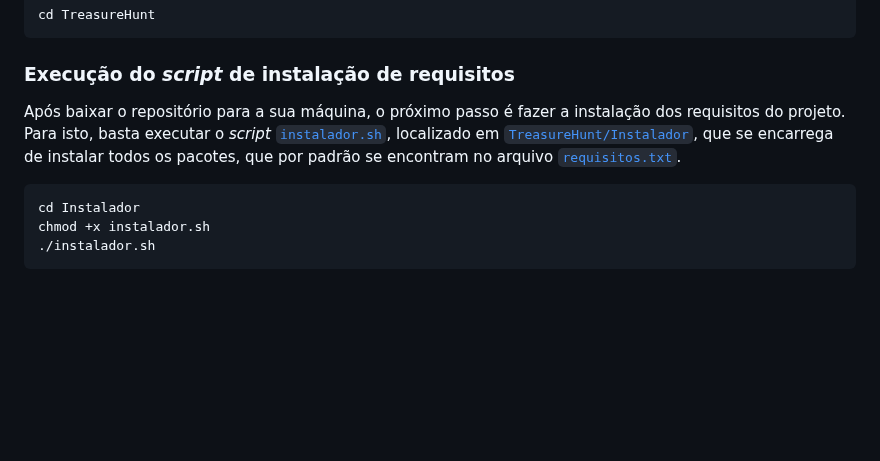
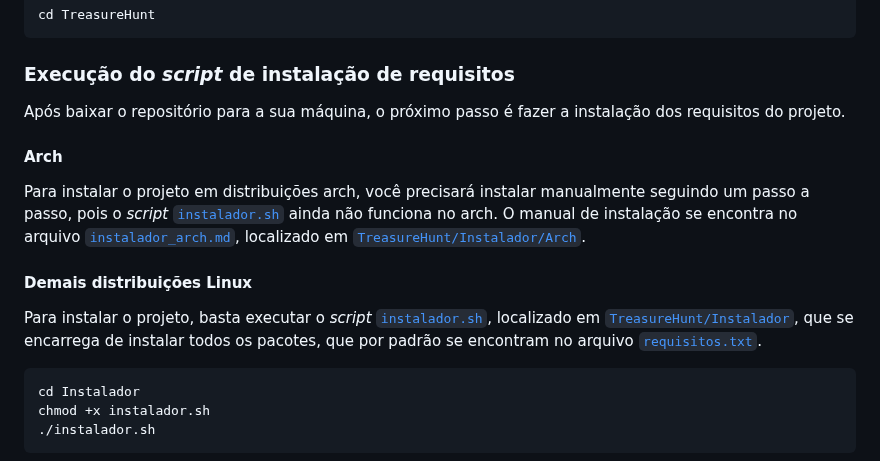
Before and after one commit to TreasureHuntGame/TreasureHunt, a Markdown page: README.md, the part around the change. Rendered like a GitHub page; blank space fills up the shorter version.

Commit message:
adicionado comentários instalação arch

````diff
--- a/README.md
+++ b/README.md
@@ -111,7 +111,15 @@ cd TreasureHunt
 
 ### Execução do _script_ de instalação de requisitos
 
-Após baixar o repositório para a sua máquina, o próximo passo é fazer a instalação dos requisitos do projeto. Para isto, basta executar o _script_ [`instalador.sh`](/Instalador/instalador.sh), localizado em [`TreasureHunt/Instalador`](/Instalador), que se encarrega de instalar todos os pacotes, que por padrão se encontram no arquivo [`requisitos.txt`](/Instalador/requisitos.txt).
+Após baixar o repositório para a sua máquina, o próximo passo é fazer a instalação dos requisitos do projeto.
+
+#### Arch
+Para instalar o projeto em distribuições arch, você precisará instalar manualmente seguindo um passo a passo, pois o _script_ [`instalador.sh`](/Instalador/instalador.sh) ainda não funciona no arch.
+O manual de instalação se encontra no arquivo [`instalador_arch.md`](/Instalador/Arch/instalador_arch.md), localizado em [`TreasureHunt/Instalador/Arch`](/Instalador/Arch).
+
+#### Demais distribuições Linux
+
+Para instalar o projeto, basta executar o _script_ [`instalador.sh`](/Instalador/instalador.sh), localizado em [`TreasureHunt/Instalador`](/Instalador), que se encarrega de instalar todos os pacotes, que por padrão se encontram no arquivo [`requisitos.txt`](/Instalador/requisitos.txt).
 
 ```sh
 cd Instalador
````
Also changed, not shown: Instalador/Arch/instalador_arch.md (+1 -1 lines).
